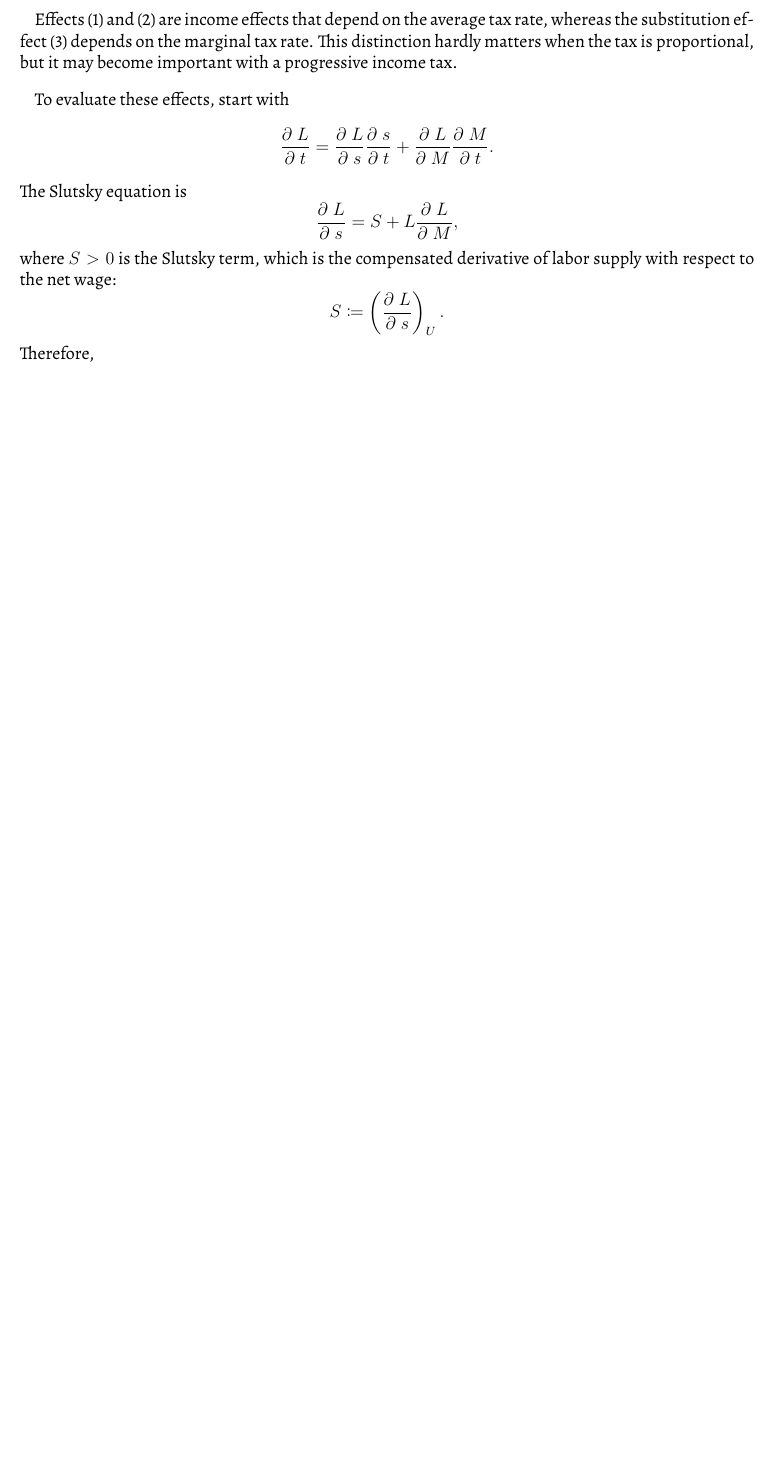
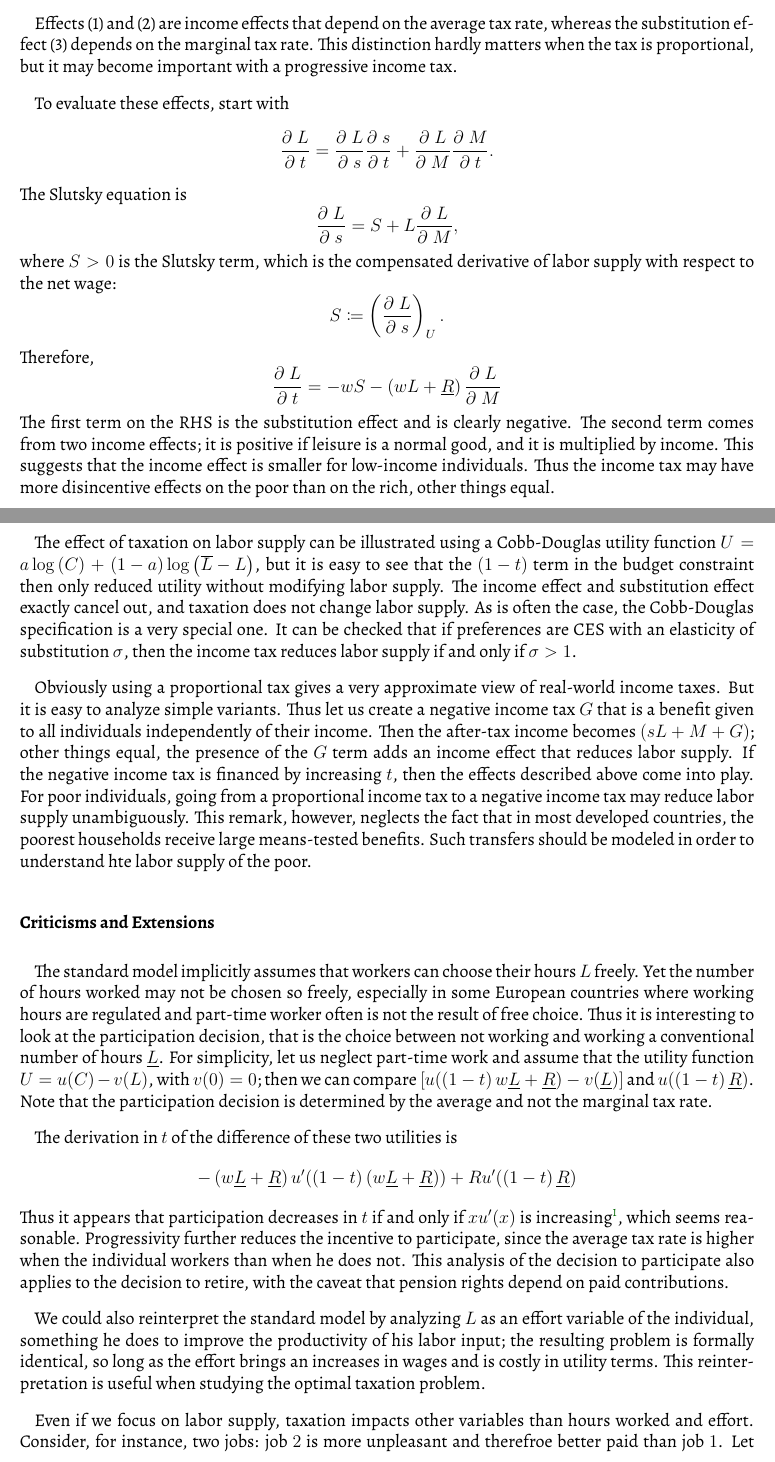
Before and after one commit to wenzhi-econ/BookNotes, a LaTeX document (The Economics of Taxation/EoT.tex, which reads The Economics of Taxation/Ch1.tex): part of page 7 of 7 before the commit and two parts of pages 7 and 8 of 12 after it, the two joined at a grey line, cut so that both start at the same text, the shorter picture padded with empty space. The pictures show the PDF file The Economics of Taxation/EoT.pdf that the author committed with the source.

Commit message:
Section 1.1.1-1.1.2 in The Economics of Taxation'

```diff
--- /dev/null
+++ b/The Economics of Taxation/Ch1.tex
@@ -0,0 +14,15 @@
+\end{itemize}
+
+\section{The Effects of Taxation}
+
+We will focus here on the main economic decisions that are central to tax policy debates. In each case we will adopt a partial equilibrium viewpoint; for instance, we will neglect the effect of the income tax on workers' wages.
+
+\subsection{Labor Supply}
+
+\subsubsection{The Standard Model}
+
+Consider a consumer with utility function $U\of{C, L}$, where $C$ is consumption of an aggregate good of unit price and $L$ is labor (so that $U$ increases in $C$ and decreases in $L$). Assume that a proportional income tax at rate $t$ is created so that the budget constraint becomes
+\begin{equation}
+    \notag
+    C \leq \bp{1-t} \bp{w L + \undl{R}} \coloneqq s L + M,
+\end{equation}
@@ -0,0 +37,42 @@
+\end{enumerate}
+
+Effects (1) and (2) are income effects that depend on the average tax rate, whereas the substitution effect (3) depends on the marginal tax rate. This distinction hardly matters when the tax is proportional, but it may become important with a progressive income tax.
+
+To evaluate these effects, start with
+\begin{equation}
+    \notag
+    \pdfrac{L}{t} = \pdfrac{L}{s} \pdfrac{s}{t} + \pdfrac{L}{M} \pdfrac{M}{t}.
+\end{equation}
+The Slutsky equation is
+\begin{equation}
+    \notag
+    \pdfrac{L}{s} = S + L \pdfrac{L}{M},
+\end{equation}
+where $S > 0$ is the Slutsky term, which is the compensated derivative of labor supply with respect to the net wage:
+\begin{equation}
+    \notag
+    S \coloneqq \bp{\pdfrac{L}{s}}_{U}.
+\end{equation}
+Therefore,
+\begin{equation}
+    \notag
+    \pdfrac{L}{t} = -w S - \bp{wL + \undl{R}} \pdfrac{L}{M}
+\end{equation}
+The first term on the RHS is the substitution effect and is clearly negative. The second term comes from two income effects; it is positive if leisure is a normal good, and it is multiplied by income. This suggests that the income effect is smaller for low-income individuals. Thus the income tax may have more disincentive effects on the poor than on the rich, other things equal.
+
+The effect of taxation on labor supply can be illustrated using a Cobb-Douglas utility function $U = a\log\of{C} + \bp{1-a} \log\of{\ol{L} - L}$, but it is easy to see that the $\bp{1-t}$ term in the budget constraint then only reduced utility without modifying labor supply. The income effect and substitution effect exactly cancel out, and taxation does not change labor supply. As is often the case, the Cobb-Douglas specification is a very special one. It can be checked that if preferences are CES with an elasticity of substitution $\s$, then the income tax reduces labor supply if and only if $\s > 1$.
+
+Obviously using a proportional tax gives a very approximate view of real-world income taxes. But it is easy to analyze simple variants. Thus let us create a negative income tax $G$ that is a benefit given to all individuals independently of their income. Then the after-tax income becomes $\bp{sL + M + G}$; other things equal, the presence of the $G$ term adds an income effect that reduces labor supply. If the negative income tax is financed by increasing $t$, then the effects described above come into play. For poor individuals, going from a proportional income tax to a negative income tax may reduce labor supply unambiguously. This remark, however, neglects the fact that in most developed countries, the poorest households receive large means-tested benefits. Such transfers should be modeled in order to understand hte labor supply of the poor.
+
+\subsubsection{Criticisms and Extensions}
+
+The standard model implicitly assumes that workers can choose their hours $L$ freely. Yet the number of hours worked may not be chosen so freely, especially in some European countries where working hours are regulated and part-time worker often is not the result of free choice. Thus it is interesting to look at the participation decision, that is the choice between not working and working a conventional number of hours $\undl{L}$. For simplicity, let us neglect part-time work and assume that the utility function $U = u\of{C} - v\of{L}$, with $v\of{0} = 0$; then we can compare $\bs{u\of{\bp{1-t}w \undl{L} + \undl{R}} - v\of{\undl{L}}}$ and $u\of{\bp{1-t} \undl{R}}$. Note that the participation decision is determined by the average and not the marginal tax rate.
+
+The derivation in $t$ of the difference of these two utilities is
+\begin{equation}
+    \notag
+    -\bp{w\undl{L} + \undl{R}} u^{\prime}\of{\bp{1-t} \bp{w\undl{L} + \undl{R}}} + Ru^{\prime}\of{\bp{1-t}\undl{R}}
+\end{equation}
+Thus it appears that participation decreases in $t$ if and only if $x u^{\prime}\of{x}$ is increasing\footnote{Equivalently, this holds if and only if the marginal utility of income that hs an elasticity $x u^{\prime\prime} / u^{\prime}$ that is larger than $-1$.}, which seems reasonable. Progressivity further reduces the incentive to participate, since the average tax rate is higher when the individual workers than when he does not. This analysis of the decision to participate also applies to the decision to retire, with the caveat that pension rights depend on paid contributions.
+
+We could also reinterpret the standard model by analyzing $L$ as an effort variable of the individual, something he does to improve the productivity of his labor input; the resulting problem is formally identical, so long as the effort brings an increases in wages and is costly in utility terms. This reinterpretation is useful when studying the optimal taxation problem.
@@ -0,0 +89,12 @@
+\subsubsection{Theoretical Analysis}
+
+Imagine a consumer who lives two periods and whose labor supply is inelastic. He gets in the first period a wage $w$, consumes some part of it, and saves the rest according to
+\begin{equation}
+    \notag
+    C_1 + E = w .
+\end{equation}
+In the second period, he does not work and consumes the net income from his savings. Given an interest rate $r$ and taxation of income from savings at a proportional rate $t$, his budget constraint in the second period is
+\begin{equation}
+    \notag
+    C_2 = \bs{1 + r\bp{1-t}} E.
+\end{equation}
@@ -0,0 +123,17 @@
+\end{itemize}
+
+Let us denote $U\of{C_1, C_2}$ as the utility function of the consumer. We write
+\begin{equation}
+    \notag
+    \pdfrac{C_1}{p} = \bp{\pdfrac{C_1}{p}}_{U} - C_2 \pdfrac{C_1}{w}.
+\end{equation}
+The \highlightB{intertemporal elasticity of substitution} is
+\begin{equation}
+    \notag
+    \s = \bp{\frac{\partial \log\of{C_1 / C_2}}{\partial \log p}}_{U}.
+\end{equation}
+Notice that since Hicksian demands are the derivatives of the expenditure function $e\of{p, U}$ with respect to prices, the equality
+\begin{equation}
+    \notag
+    C_1\of{p, U} + p C_2\of{p, U} = e\of{p, U}
+\end{equation}
@@ -0,0 +163,9 @@
+\begin{equation}
+    \notag
+    \pdfrac{C_1}{w} = \frac{C_1}{w} \pdfrac{\log C_1}{\log w}.
+\end{equation}
+Finally, by substituting within the Slutsky equation and denoting
+\begin{equation}
+    \notag
+    \eta \coloneqq \pdfrac{\log C_1}{\log w}
+\end{equation}
@@ -0,0 +183,11 @@
+\begin{equation}
+    \notag
+    \pdfrac{\log E}{\log p} = -\bp{1-e}\bp{\s-\eta},
+\end{equation}
+which shows the negative substition effect ($-\bp{1-e}\s$) and the income effect $\bp{1-e}\eta$. What is the order of magnitude the resulting effect? \highlightP{Note that once again, the Cobb-Douglas utility function is not much help because it implies $\s = \eta = 1$ and thus no effect of taxation on savings.} A reasonable assumption is that preferences are homothetic, so that both consumptions are proportional to permanent income ($\eta = 1$). Choose $s = r = 1 / 2$, which is not unrealistic, since the two periods represent the working life and retirement. Then a 50 percent tax on income from savings increases $p$ by $20$ percent and reduce savings by $10$ percent multiplied by $\bp{\s - 1}$ (to the first order). \highlightP{Thus to get large effects of taxation on savings, the intertemporal elasticity of substitution has to be quite large. It is even possible for taxation to increase savings (which is the case if and only if $\s < \eta$).}
+
+If the consumer is paid wages in both periods, then we must take into account a new income effect as permanent income becomes
+\begin{equation}
+    \notag
+    w_1 + \frac{w_2}{1 + r \bp{1-t}}.
+\end{equation}
@@ -0,0 +199,2 @@
+\begin{equation}
+    \notag
@@ -0,0 +209,4 @@
+\begin{equation}
+    \notag
+    p \coloneqq \frac{1}{1 + r\bp{1-t}}
+\end{equation}
```
Also changed, not shown: The Economics of Taxation/EoT.tex (+1 -45 lines), The Economics of Taxation/EoT.pdf, The Economics of Taxation/Ch1.tex (107 more changed lines).
